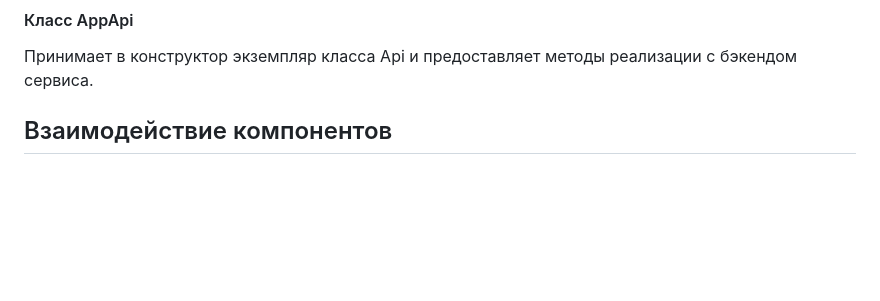
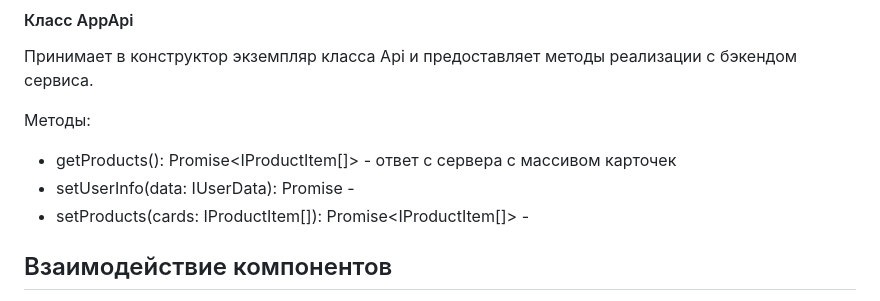
Before and after one commit to ekatyashatunova/web-larek-frontend, a Markdown page: README.md, the part around the change. GitHub-like rendering; blank space fills up the shorter version.

Commit message:
readme 04.09

```diff
--- a/README.md
+++ b/README.md
@@ -284,6 +284,11 @@ export type TBasketOrder = Pick<IProductItem, 'title' | 'price' | 'id'>
 #### Класс AppApi
 Принимает в конструктор экземпляр класса Api и предоставляет методы реализации с бэкендом сервиса.
 
+Методы:
+- getProducts(): Promise<IProductItem[]>  - ответ с сервера с массивом карточек
+- setUserInfo(data: IUserData): Promise<IUser> -
+- setProducts(cards: IProductItem[]): Promise<IProductItem[]> -
+
 ## Взаимодействие компонентов
 Код, описывающий взаимодействие представления и данных между собой находится в файле `index.ts`, выполняющем роль презентера.
 Взаимодействие осуществляется за счёт событий генерируемых с помощью брокера событий, описанных в `index.ts`.
```
